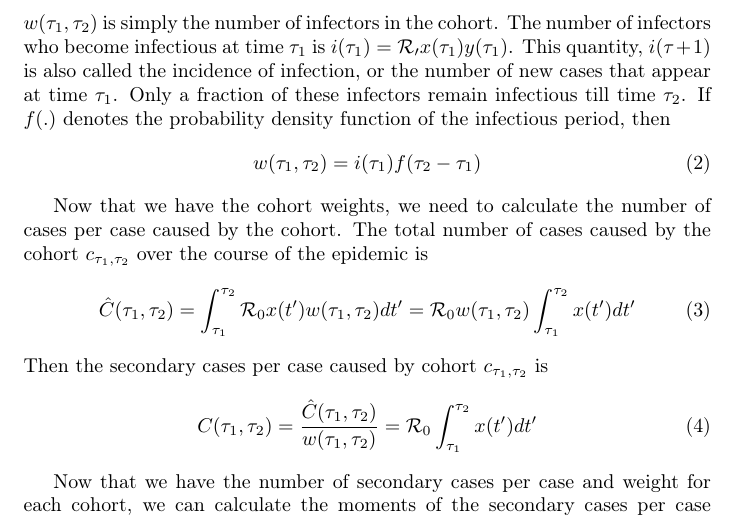
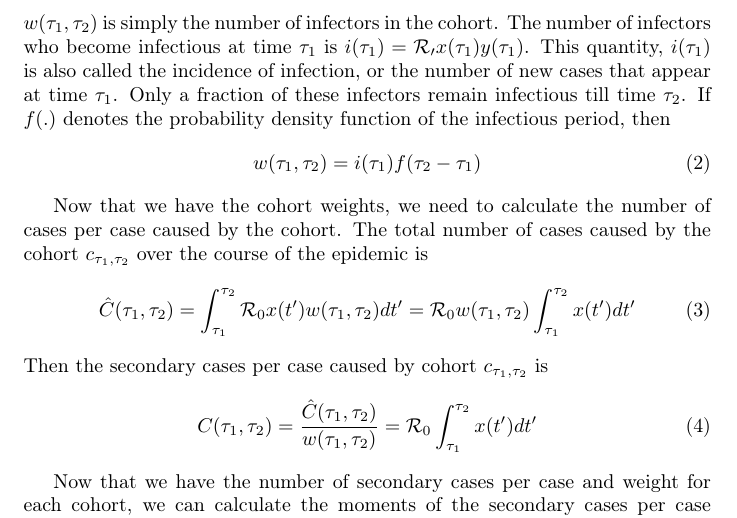
Before and after one commit to dushoff/kappaMS, a LaTeX paper (draft.tex, which reads doc.tex): part of page 7 of 25, cut so that both start at the same text. Compiled offline with pdfLaTeX.

Commit message:
Update main text. Autocommit

```diff
--- a/doc.tex
+++ b/doc.tex
@@ -59,7 +59,7 @@ where $x(t)$ is the proportion of susceptible individuals at time $t$, $y(t)$ is
 
 To calculate the mean and variance of the secondary cases, we must track infections and the infectors that caused those infections. While individual infectors and cases cannot be tracked in this deterministic SIR model, we can track cohorts of infectors and the cases caused by them. By calculating the weighted moments of the secondary cases per case caused by each cohort, we can obtain the heterogeneity of the secondary cases per case over the epidemic.
 
-A cohort, $c_{\tau_1,\tau_2}$, is defined as the fraction of infectors that become infectious at time $\tau_1$ and stop being infectious at time $\tau_2$. The weight of the cohort, $w(\tau_1,\tau_2)$ is simply the number of infectors in the cohort. The number of infectors who become infectious at time $\tau_1$ is $i(\tau_1) = \mathcal{R_0}x(\tau_1)y(\tau_1)$. This quantity, $i(\tau+1)$ is also called the incidence of infection, or the number of new cases that appear at time $\tau_1$. Only a fraction of these infectors remain infectious till time $\tau_2$. If $f(.)$ denotes the probability density function of the infectious period, then
+A cohort, $c_{\tau_1,\tau_2}$, is defined as the fraction of infectors that become infectious at time $\tau_1$ and stop being infectious at time $\tau_2$. The weight of the cohort, $w(\tau_1,\tau_2)$ is simply the number of infectors in the cohort. The number of infectors who become infectious at time $\tau_1$ is $i(\tau_1) = \mathcal{R_0}x(\tau_1)y(\tau_1)$. This quantity, $i(\tau_1)$ is also called the incidence of infection, or the number of new cases that appear at time $\tau_1$. Only a fraction of these infectors remain infectious till time $\tau_2$. If $f(.)$ denotes the probability density function of the infectious period, then
 \begin{equation}
     w(\tau_1,\tau_2) = i(\tau_1)f(\tau_2-\tau_1)
 \end{equation}
```
